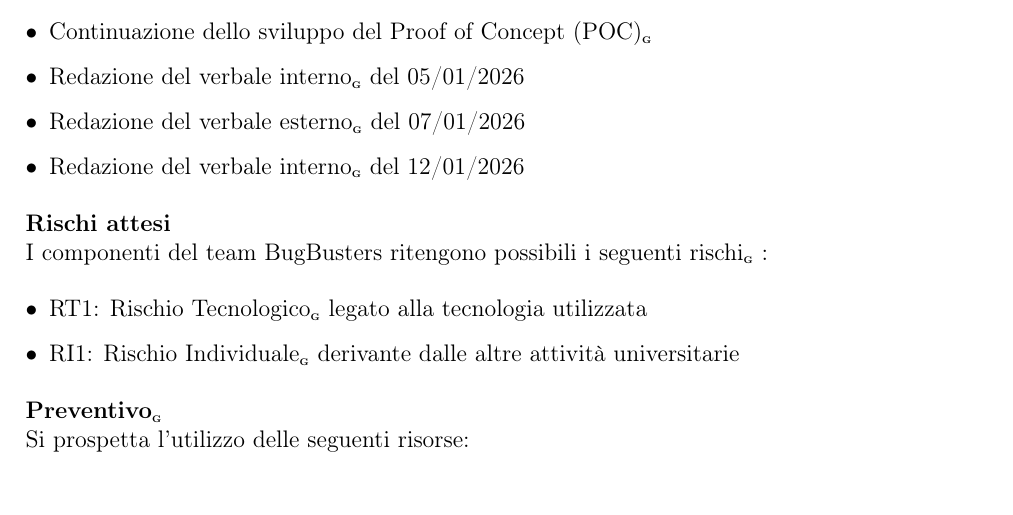
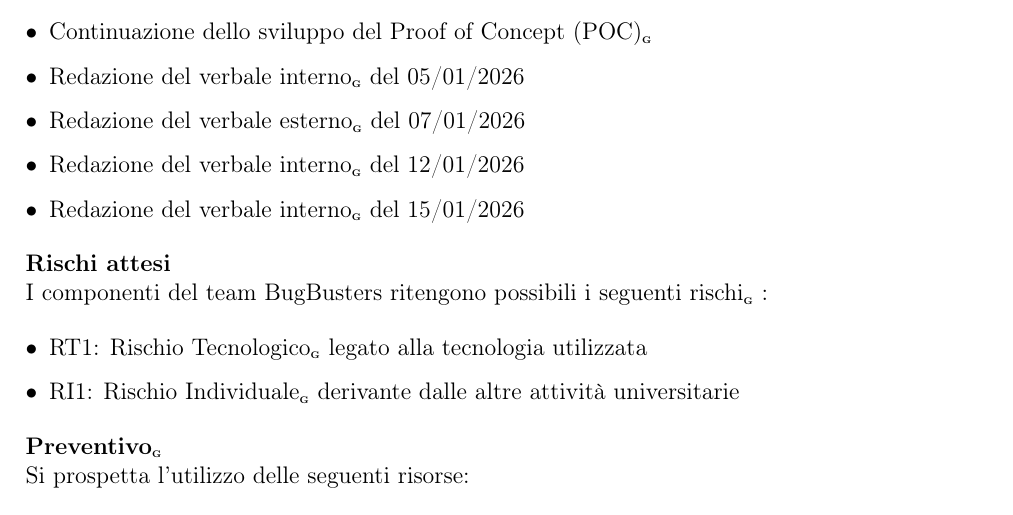
Before and after one commit to BugBustersUnipd/DocumentazioneSWE, a LaTeX document (RTB/PIANO DI PROGETTO/Piano di progetto.tex): part of page 28 of 32, cut so that both start at the same text. Compiled offline with pdfLaTeX.

Commit message:
Aggiunto verbale del 15/01/2026
Aggiunto verbale del 15/01/2026

```diff
--- a/RTB/PIANO DI PROGETTO/Piano di progetto.tex
+++ b/RTB/PIANO DI PROGETTO/Piano di progetto.tex
@@ -1394,6 +1394,7 @@
     \item Redazione del verbale interno\pediceG del 05/01/2026
     \item Redazione del verbale esterno\pediceG del 07/01/2026
     \item Redazione del verbale interno\pediceG del 12/01/2026
+    \item Redazione del verbale interno\pediceG del 15/01/2026
 \end{itemize}
 
 \noindent\textbf{Rischi attesi}\\
```
Also changed, not shown: RTB/PIANO DI PROGETTO/Piano di progetto.pdf.
